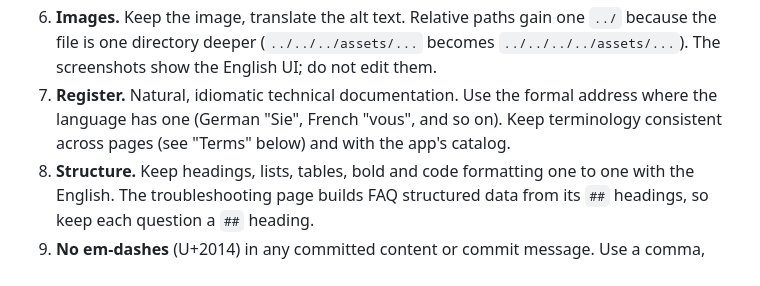
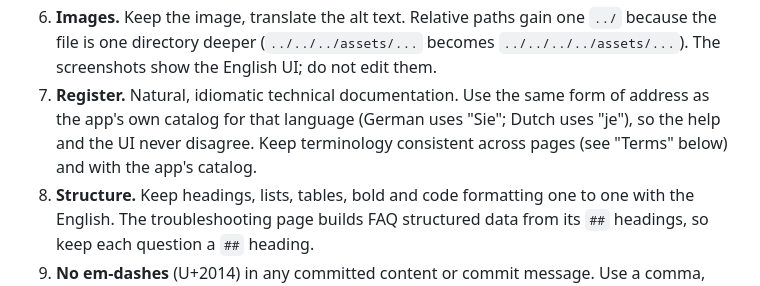
Before and after one commit to kjustinkeener/Moonpool, a Markdown page: help/TRANSLATING.md, the part around the change. GitHub-like rendering.

Commit message:
Help: form of address follows the app's catalog
Co-Authored-By: Claude Opus 5.5 <noreply@anthropic.com>

```diff
--- a/help/TRANSLATING.md
+++ b/help/TRANSLATING.md
@@ -62,8 +62,9 @@ page. So a partial translation always builds; translate pages in any order.
 6. **Images.** Keep the image, translate the alt text. Relative paths gain one `../` because the
    file is one directory deeper (`../../../assets/...` becomes `../../../../assets/...`). The
    screenshots show the English UI; do not edit them.
-7. **Register.** Natural, idiomatic technical documentation. Use the formal address where the
-   language has one (German "Sie", French "vous", and so on). Keep terminology consistent across
+7. **Register.** Natural, idiomatic technical documentation. Use the same form of address as the
+   app's own catalog for that language (German uses "Sie"; Dutch uses "je"), so the help and the
+   UI never disagree. Keep terminology consistent across
    pages (see "Terms" below) and with the app's catalog.
 8. **Structure.** Keep headings, lists, tables, bold and code formatting one to one with the English.
    The troubleshooting page builds FAQ structured data from its `##` headings, so keep each
```
